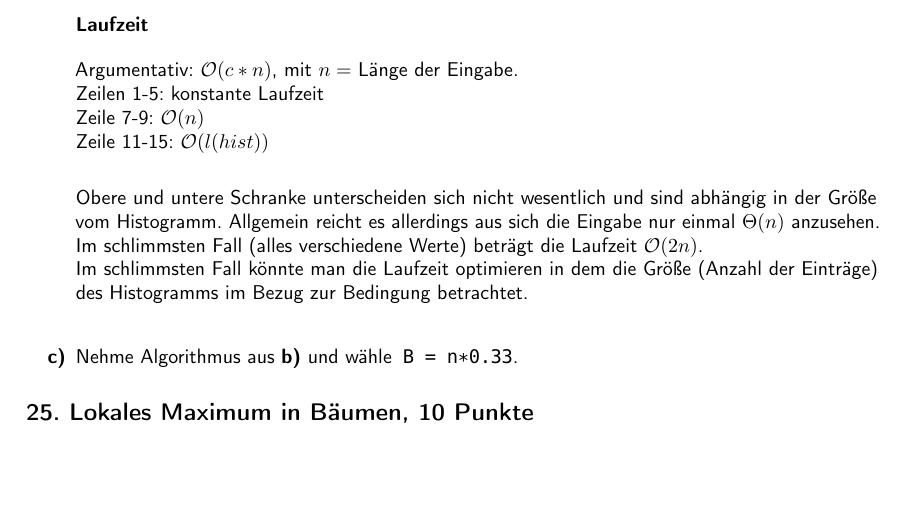
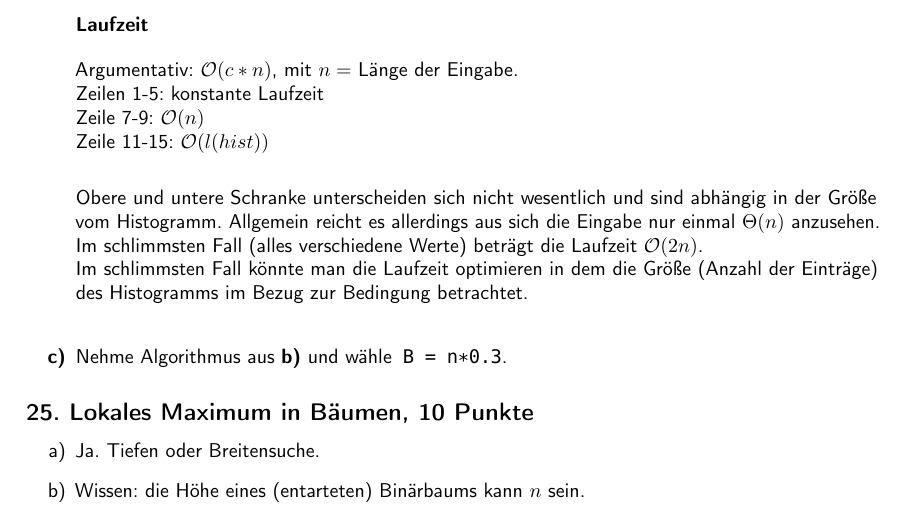
Before and after one commit to TobiHoeppner/HAWS1415, a LaTeX problem sheet (Uebungen/U4/u4.tex): part of the page, cut so that both start at the same text, the shorter picture padded with empty space. Compiled offline with pdfLaTeX.

Commit message:
some stuff

```diff
--- a/Uebungen/U4/u4.tex
+++ b/Uebungen/U4/u4.tex
@@ -122,12 +122,12 @@ Zeile 11-15: $\mathcal{O}(l(hist))$\\
 
 Obere und untere Schranke unterscheiden sich nicht wesentlich und sind abhängig in der Größe vom Histogramm. Allgemein reicht es allerdings aus sich die Eingabe nur einmal $\Theta(n)$ anzusehen. Im schlimmsten Fall (alles verschiedene Werte) beträgt die Laufzeit $\mathcal{O}(2n)$.\\
 Im schlimmsten Fall könnte man die Laufzeit optimieren in dem die Größe (Anzahl der Einträge) des Histogramms im Bezug zur Bedingung betrachtet.\\
-\item[\textbf{c)}] Nehme Algorithmus aus \textbf{b)} und wähle \lstinline!B = n*0.33!.
+\item[\textbf{c)}] Nehme Algorithmus aus \textbf{b)} und wähle \lstinline!B = n*0.3!.
 \end{enumerate}
 
-
-
-
 \subsection*{25. Lokales Maximum in Bäumen, 10 Punkte}
-
+\begin{enumerate}
+\item[a)] Ja. Tiefen oder Breitensuche.
+\item[b)] Wissen: die Höhe eines (entarteten) Binärbaums kann $n$ sein.
+\end{enumerate}
 \end{document}
```
Also changed, not shown: skript/MAIN.pdf.
